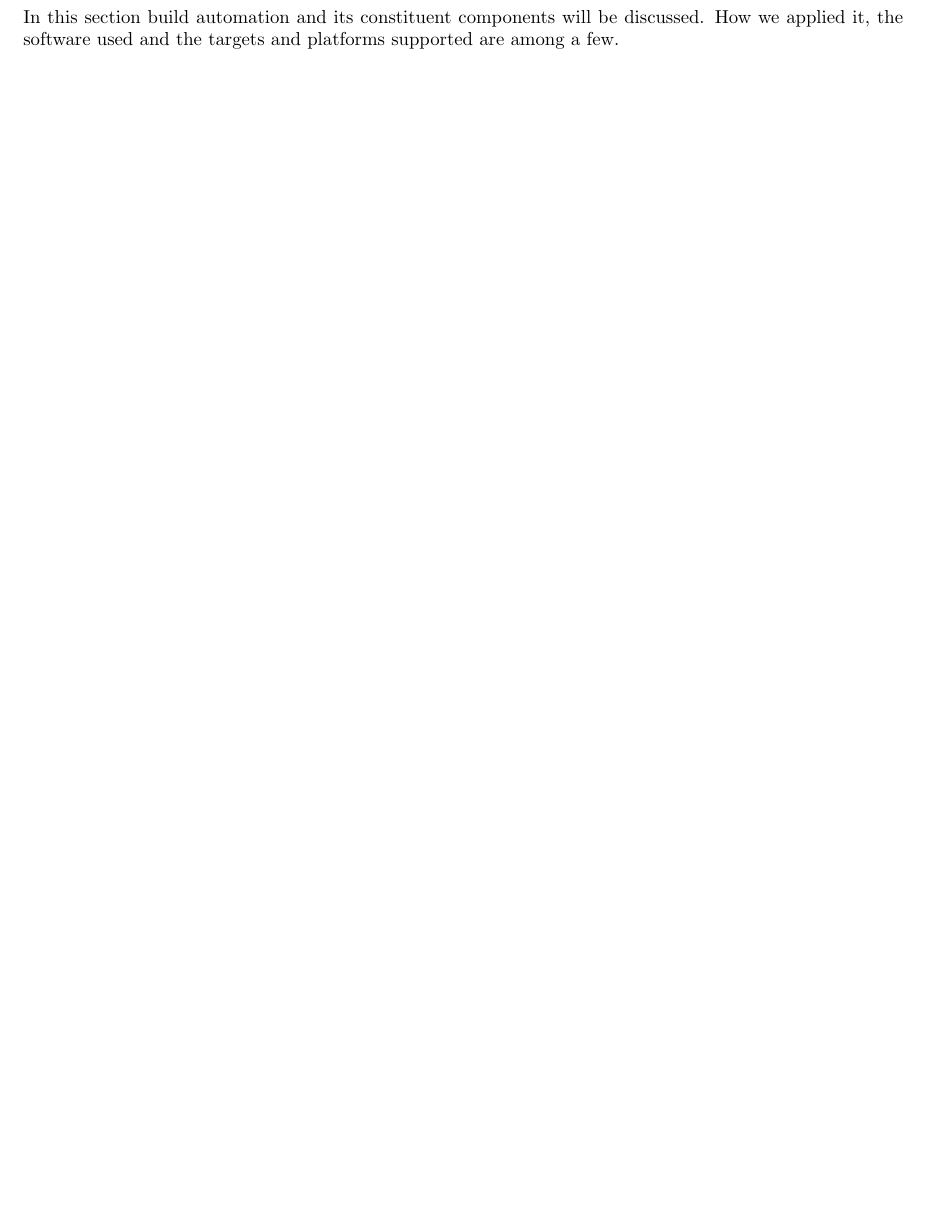
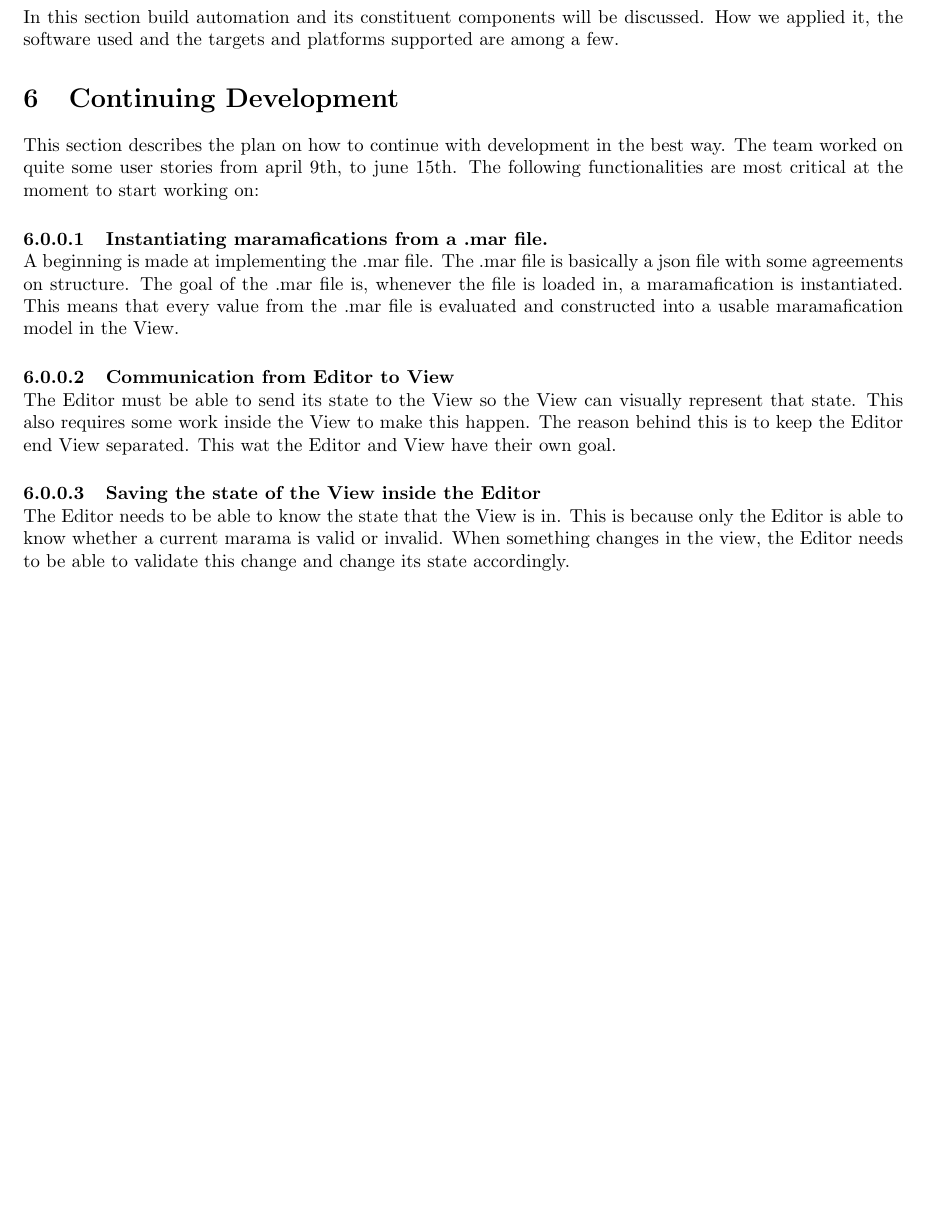
Before and after one commit to chide-marama/marama-editor, a LaTeX document (documentation/TechnicalDesignDocument.tex): part of page 7 of 8, cut so that both start at the same text, the shorter picture padded with empty space. Compiled offline with pdfLaTeX.

Commit message:
#3xhth - Added documentation on how to continue development

```diff
--- a/documentation/TechnicalDesignDocument.tex
+++ b/documentation/TechnicalDesignDocument.tex
@@ -96,6 +96,26 @@
     In this section build automation and its constituent components will be discussed.
     How we applied it, the software used and the targets and platforms supported are among a few.
 
+    %------------------------------------------------------------------------------------------------------------------------------------------------------- Continuing Development
+    \section{Continuing Development}
+    This section describes the plan on how to continue with development in the best way.
+    The team worked on quite some user stories from april 9th, to june 15th.
+    The following functionalities are most critical at the moment to start working on:
+    \myparagraph{Instantiating maramafications from a .mar file.}
+    A beginning is made at implementing the .mar file.
+    The .mar file is basically a json file with some agreements on structure.
+    The goal of the .mar file is, whenever the file is loaded in, a maramafication is instantiated.
+    This means that every value from the .mar file is evaluated and constructed into a usable maramafication model in the View.
+    \myparagraph{Communication from Editor to View}
+    The Editor must be able to send its state to the View so the View can visually represent that state.
+    This also requires some work inside the View to make this happen.
+    The reason behind this is to keep the Editor end View separated.
+    This wat the Editor and View have their own goal.
+    \myparagraph{Saving the state of the View inside the Editor}
+    The Editor needs to be able to know the state that the View is in.
+    This is because only the Editor is able to know whether a current marama is valid or invalid.
+    When something changes in the view, the Editor needs to be able to validate this change and change its state accordingly.
+
     \newpage
     %------------------------------------------------------------------------------------------------------------------------------------------------------- References
     \bibliography{references}
```
